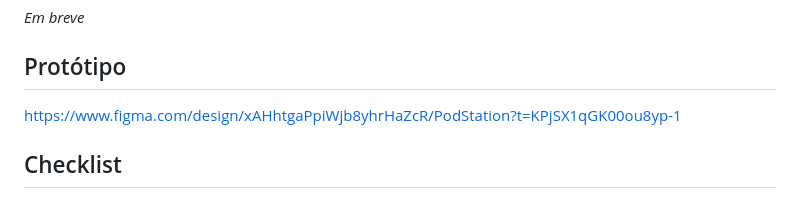
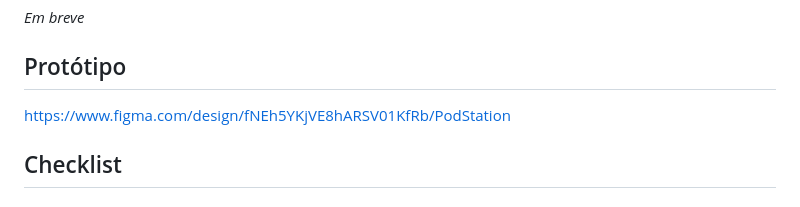
Before and after one commit to matheusrc-dev/podstation, a Markdown page: README.md, the part around the change. Rendered like a GitHub page.

```diff
--- a/README.md
+++ b/README.md
@@ -10,7 +10,7 @@ _Em breve_
 
 ## Protótipo
 
-https://www.figma.com/design/xAHhtgaPpiWjb8yhrHaZcR/PodStation?t=KPjSX1qGK00ou8yp-1
+https://www.figma.com/design/fNEh5YKjVE8hARSV01KfRb/PodStation
 
 ## Checklist
 #### RA1 - Prototipar e projetar interfaces gráficas de usuário, considerando princípios de usabilidade e experiência do usuário.
```
